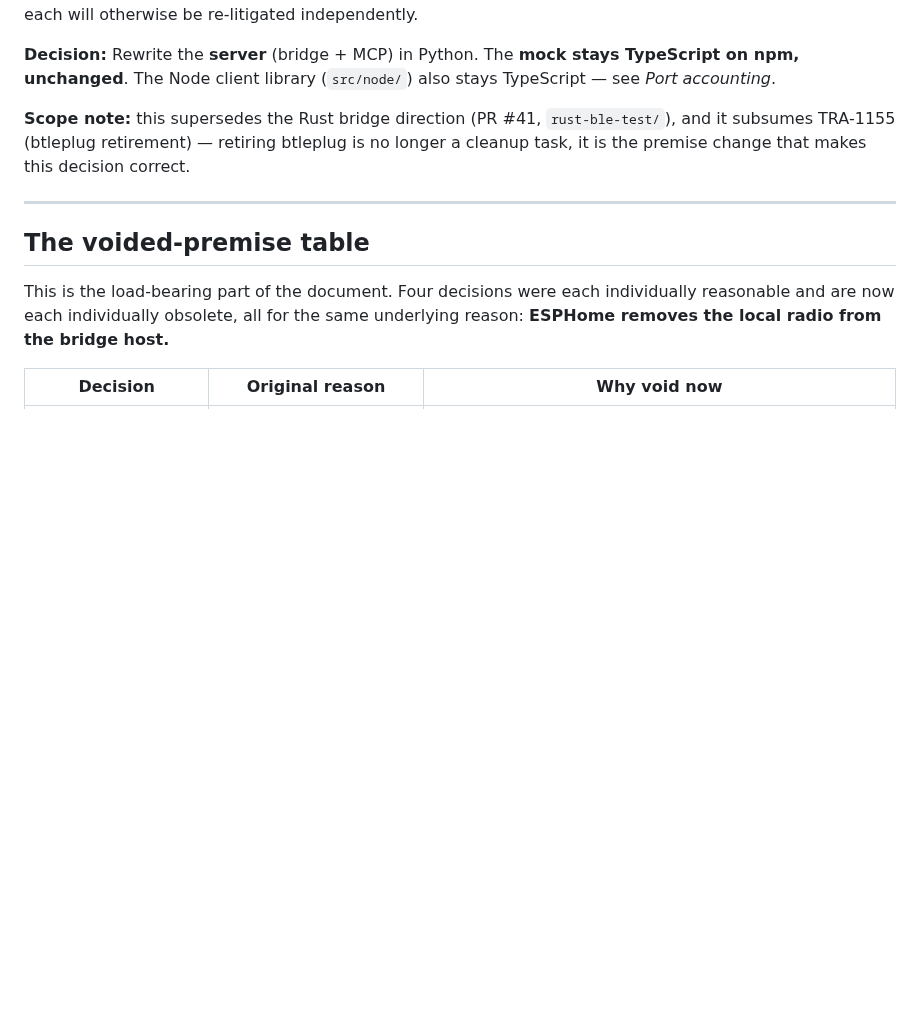
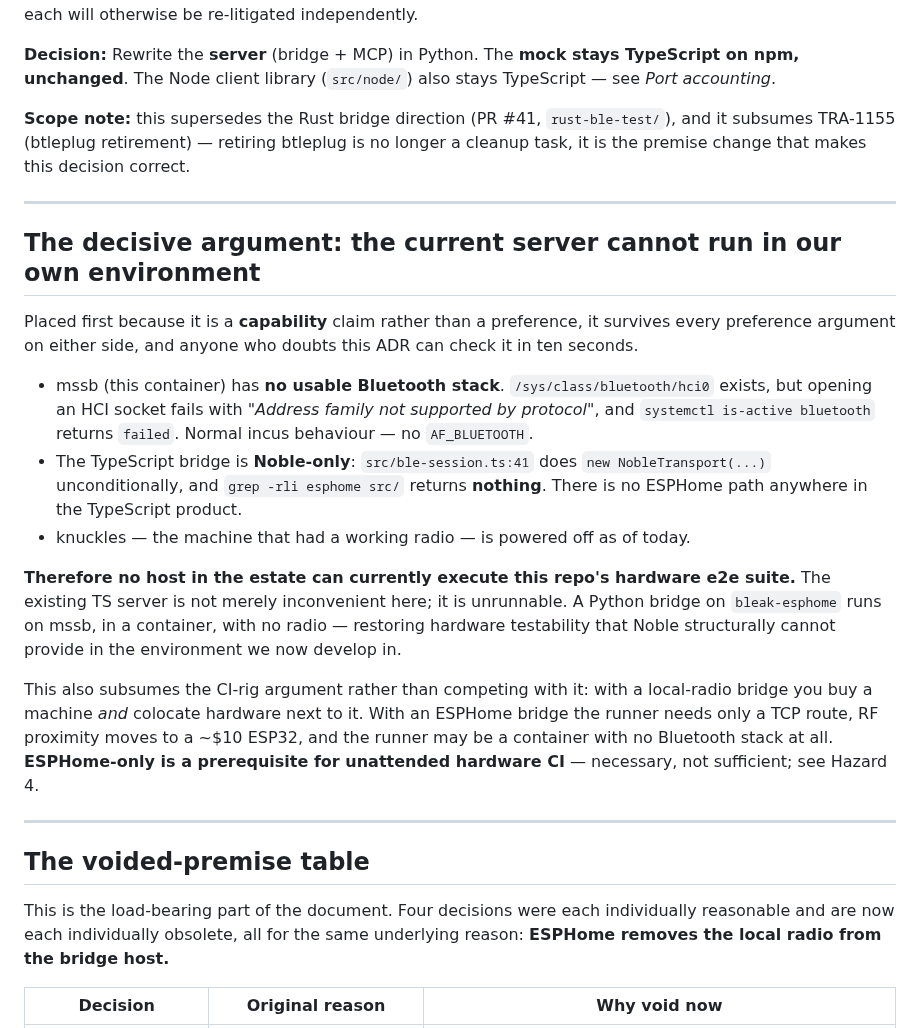
Before and after one commit to ble-mcp-test/ble-mcp-test, a Markdown page: docs/design/2026-08-23-python-bridge-rewrite.md, the part around one of its changes. GitHub-like rendering; blank space fills up the shorter version.

```diff
--- a/docs/design/2026-08-23-python-bridge-rewrite.md
+++ b/docs/design/2026-08-23-python-bridge-rewrite.md
@@ -10,6 +10,32 @@ unchanged**. The Node client library (`src/node/`) also stays TypeScript — see
 **Scope note:** this supersedes the Rust bridge direction (PR #41, `rust-ble-test/`), and it
 subsumes TRA-1155 (btleplug retirement) — retiring btleplug is no longer a cleanup task, it is the
 premise change that makes this decision correct.
+
+---
+
+## The decisive argument: the current server cannot run in our own environment
+
+Placed first because it is a **capability** claim rather than a preference, it survives every
+preference argument on either side, and anyone who doubts this ADR can check it in ten seconds.
+
+- mssb (this container) has **no usable Bluetooth stack**. `/sys/class/bluetooth/hci0` exists, but
+  opening an HCI socket fails with *"Address family not supported by protocol"*, and
+  `systemctl is-active bluetooth` returns `failed`. Normal incus behaviour — no `AF_BLUETOOTH`.
+- The TypeScript bridge is **Noble-only**: `src/ble-session.ts:41` does `new NobleTransport(...)`
+  unconditionally, and `grep -rli esphome src/` returns **nothing**. There is no ESPHome path
+  anywhere in the TypeScript product.
+- knuckles — the machine that had a working radio — is powered off as of today.
+
+**Therefore no host in the estate can currently execute this repo's hardware e2e suite.** The
+existing TS server is not merely inconvenient here; it is unrunnable. A Python bridge on
+`bleak-esphome` runs on mssb, in a container, with no radio — restoring hardware testability that
+Noble structurally cannot provide in the environment we now develop in.
+
+This also subsumes the CI-rig argument rather than competing with it: with a local-radio bridge you
+buy a machine *and* colocate hardware next to it. With an ESPHome bridge the runner needs only a TCP
+route, RF proximity moves to a ~$10 ESP32, and the runner may be a container with no Bluetooth stack
+at all. **ESPHome-only is a prerequisite for unattended hardware CI** — necessary, not sufficient;
+see Hazard 4.
 
 ---
 
```
Also changed, not shown: other parts of docs/design/2026-08-23-python-bridge-rewrite.md (+47 -23 lines).
